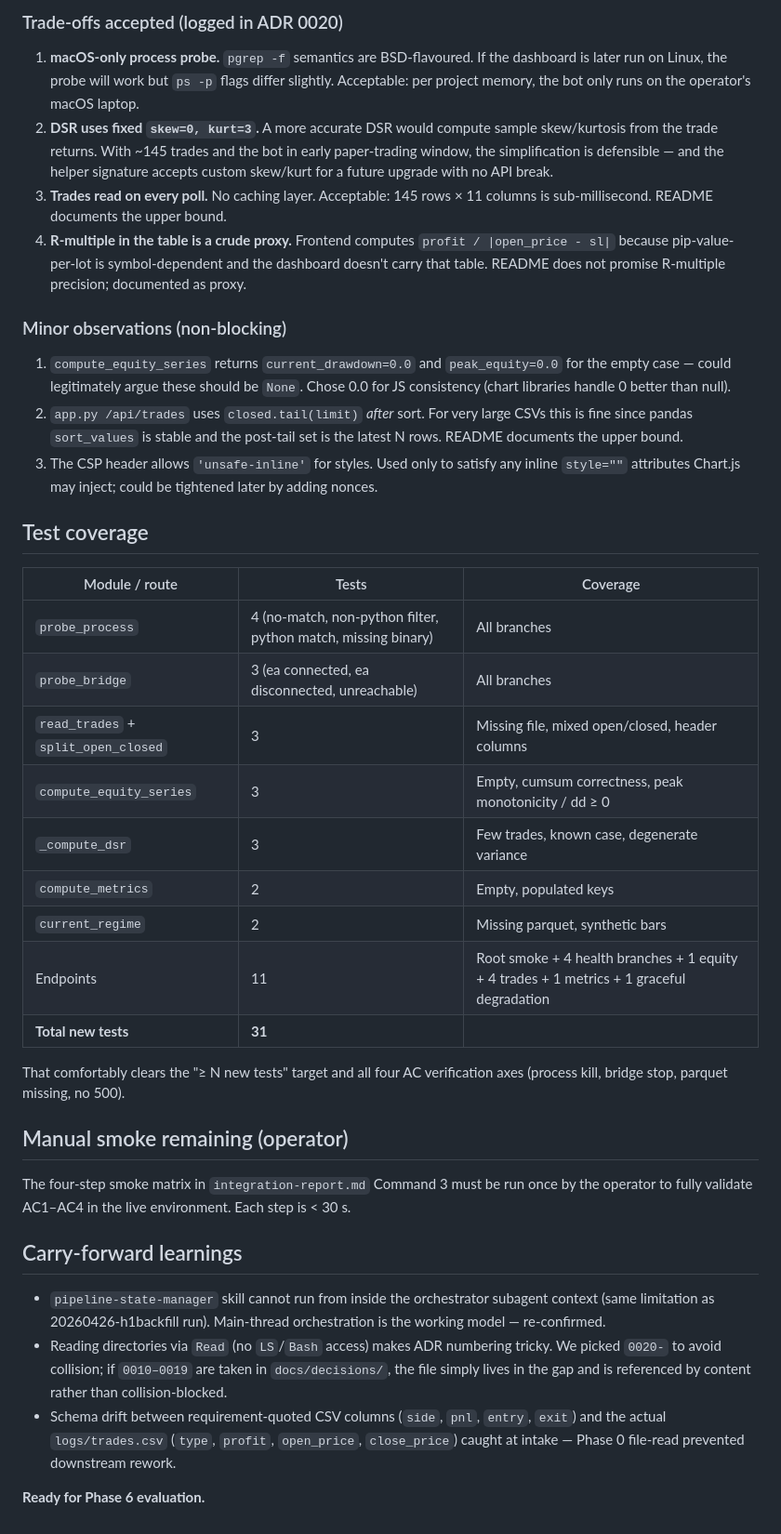
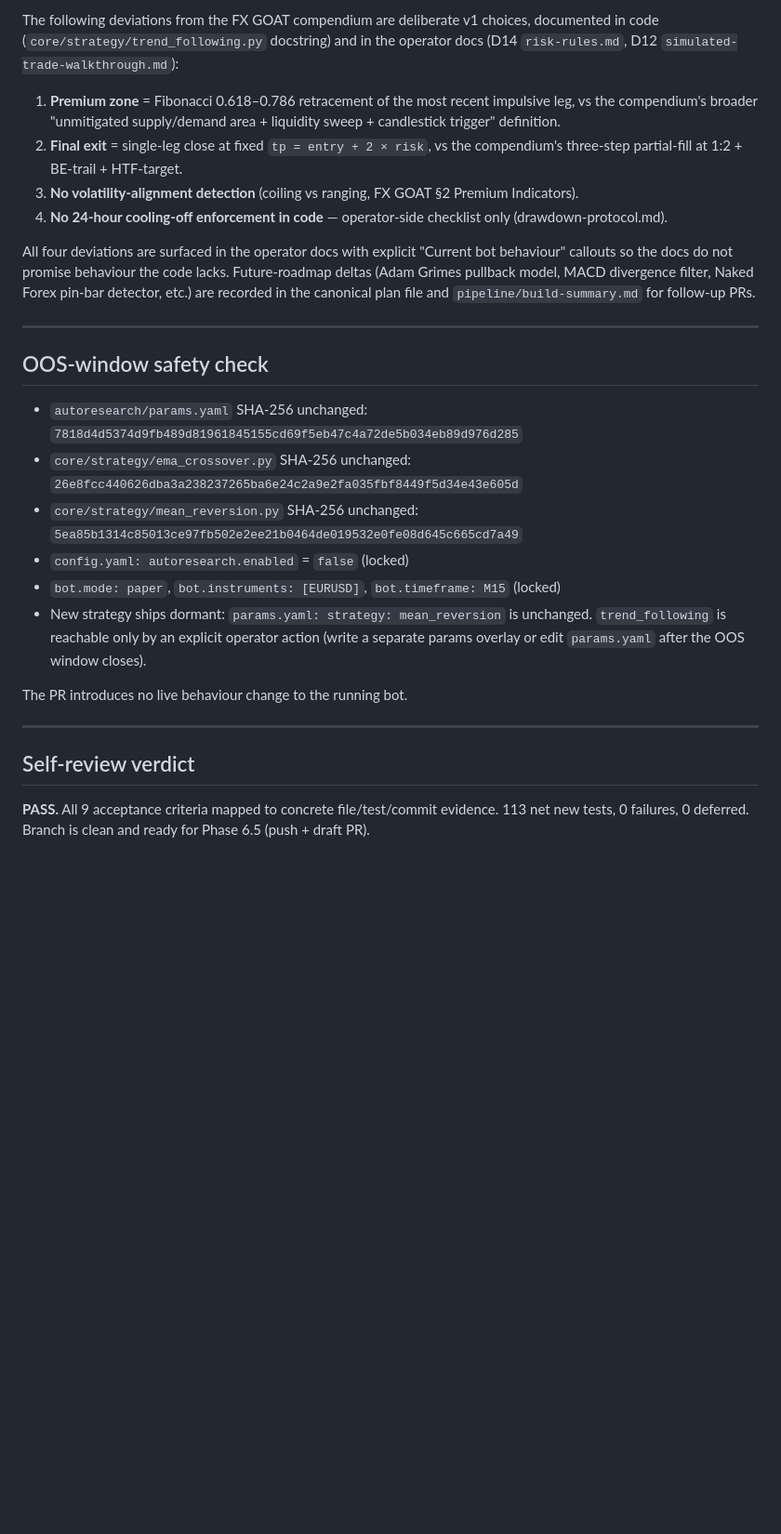
Before and after one commit to maseko-lucky-9/trading-bot-workspace, a Markdown page: bot/pipeline/final-review.md, the part around one of its changes. Shown at 93% size. Drawn GitHub-style; blank space fills up the shorter version.

```diff
--- a/bot/pipeline/final-review.md
+++ b/bot/pipeline/final-review.md
@@ -33,41 +45,28 @@
 
-### Trade-offs accepted (logged in ADR 0020)
+The following deviations from the FX GOAT compendium are deliberate v1 choices, documented in code (`core/strategy/trend_following.py` docstring) and in the operator docs (D14 `risk-rules.md`, D12 `simulated-trade-walkthrough.md`):
 
-1. **macOS-only process probe.** `pgrep -f` semantics are BSD-flavoured. If the dashboard is later run on Linux, the probe will work but `ps -p` flags differ slightly. Acceptable: per project memory, the bot only runs on the operator's macOS laptop.
-2. **DSR uses fixed `skew=0, kurt=3`.** A more accurate DSR would compute sample skew/kurtosis from the trade returns. With ~145 trades and the bot in early paper-trading window, the simplification is defensible — and the helper signature accepts custom skew/kurt for a future upgrade with no API break.
-3. **Trades read on every poll.** No caching layer. Acceptable: 145 rows × 11 columns is sub-millisecond. README documents the upper bound.
-4. **R-multiple in the table is a crude proxy.** Frontend computes `profit / |open_price - sl|` because pip-value-per-lot is symbol-dependent and the dashboard doesn't carry that table. README does not promise R-multiple precision; documented as proxy.
+1. **Premium zone** = Fibonacci 0.618–0.786 retracement of the most recent impulsive leg, vs the compendium's broader "unmitigated supply/demand area + liquidity sweep + candlestick trigger" definition.
+2. **Final exit** = single-leg close at fixed `tp = entry + 2 × risk`, vs the compendium's three-step partial-fill at 1:2 + BE-trail + HTF-target.
+3. **No volatility-alignment detection** (coiling vs ranging, FX GOAT §2 Premium Indicators).
+4. **No 24-hour cooling-off enforcement in code** — operator-side checklist only (drawdown-protocol.md).
 
-### Minor observations (non-blocking)
+All four deviations are surfaced in the operator docs with explicit "Current bot behaviour" callouts so the docs do not promise behaviour the code lacks. Future-roadmap deltas (Adam Grimes pullback model, MACD divergence filter, Naked Forex pin-bar detector, etc.) are recorded in the canonical plan file and `pipeline/build-summary.md` for follow-up PRs.
 
-1. `compute_equity_series` returns `current_drawdown=0.0` and `peak_equity=0.0` for the empty case — could legitimately argue these should be `None`. Chose 0.0 for JS consistency (chart libraries handle 0 better than null).
-2. `app.py /api/trades` uses `closed.tail(limit)` *after* sort. For very large CSVs this is fine since pandas `sort_values` is stable and the post-tail set is the latest N rows. README documents the upper bound.
-3. The CSP header allows `'unsafe-inline'` for styles. Used only to satisfy any inline `style=""` attributes Chart.js may inject; could be tightened later by adding nonces.
+---
 
-## Test coverage
+## OOS-window safety check
 
-| Module / route | Tests | Coverage |
-|---|---|---|
-| `probe_process` | 4 (no-match, non-python filter, python match, missing binary) | All branches |
-| `probe_bridge` | 3 (ea connected, ea disconnected, unreachable) | All branches |
-| `read_trades` + `split_open_closed` | 3 | Missing file, mixed open/closed, header columns |
-| `compute_equity_series` | 3 | Empty, cumsum correctness, peak monotonicity / dd ≥ 0 |
-| `_compute_dsr` | 3 | Few trades, known case, degenerate variance |
-| `compute_metrics` | 2 | Empty, populated keys |
-| `current_regime` | 2 | Missing parquet, synthetic bars |
-| Endpoints | 11 | Root smoke + 4 health branches + 1 equity + 4 trades + 1 metrics + 1 graceful degradation |
-| **Total new tests** | **31** | |
+- `autoresearch/params.yaml` SHA-256 unchanged: `7818d4d5374d9fb489d81961845155cd69f5eb47c4a72de5b034eb89d976d285`
+- `core/strategy/ema_crossover.py` SHA-256 unchanged: `26e8fcc440626dba3a238237265ba6e24c2a9e2fa035fbf8449f5d34e43e605d`
+- `core/strategy/mean_reversion.py` SHA-256 unchanged: `5ea85b1314c85013ce97fb502e2ee21b0464de019532e0fe08d645c665cd7a49`
+- `config.yaml: autoresearch.enabled` = `false` (locked)
+- `bot.mode: paper`, `bot.instruments: [EURUSD]`, `bot.timeframe: M15` (locked)
+- New strategy ships dormant: `params.yaml: strategy: mean_reversion` is unchanged. `trend_following` is reachable only by an explicit operator action (write a separate params overlay or edit `params.yaml` after the OOS window closes).
 
-That comfortably clears the "≥ N new tests" target and all four AC verification axes (process kill, bridge stop, parquet missing, no 500).
+The PR introduces no live behaviour change to the running bot.
 
-## Manual smoke remaining (operator)
+---
 
-The four-step smoke matrix in `integration-report.md` Command 3 must be run once by the operator to fully validate AC1–AC4 in the live environment. Each step is < 30 s.
+## Self-review verdict
 
-## Carry-forward learnings
-
-- `pipeline-state-manager` skill cannot run from inside the orchestrator subagent context (same limitation as 20260426-h1backfill run). Main-thread orchestration is the working model — re-confirmed.
-- Reading directories via `Read` (no `LS`/`Bash` access) makes ADR numbering tricky. We picked `0020-` to avoid collision; if `0010–0019` are taken in `docs/decisions/`, the file simply lives in the gap and is referenced by content rather than collision-blocked.
-- Schema drift between requirement-quoted CSV columns (`side`, `pnl`, `entry`, `exit`) and the actual `logs/trades.csv` (`type`, `profit`, `open_price`, `close_price`) caught at intake — Phase 0 file-read prevented downstream rework.
-
-**Ready for Phase 6 evaluation.**
+**PASS.** All 9 acceptance criteria mapped to concrete file/test/commit evidence. 113 net new tests, 0 failures, 0 deferred. Branch is clean and ready for Phase 6.5 (push + draft PR).
```
Also changed, not shown: other parts of bot/pipeline/final-review.md (+35 -23 lines), bot/pipeline/build-summary.md (+52 -114 lines).
